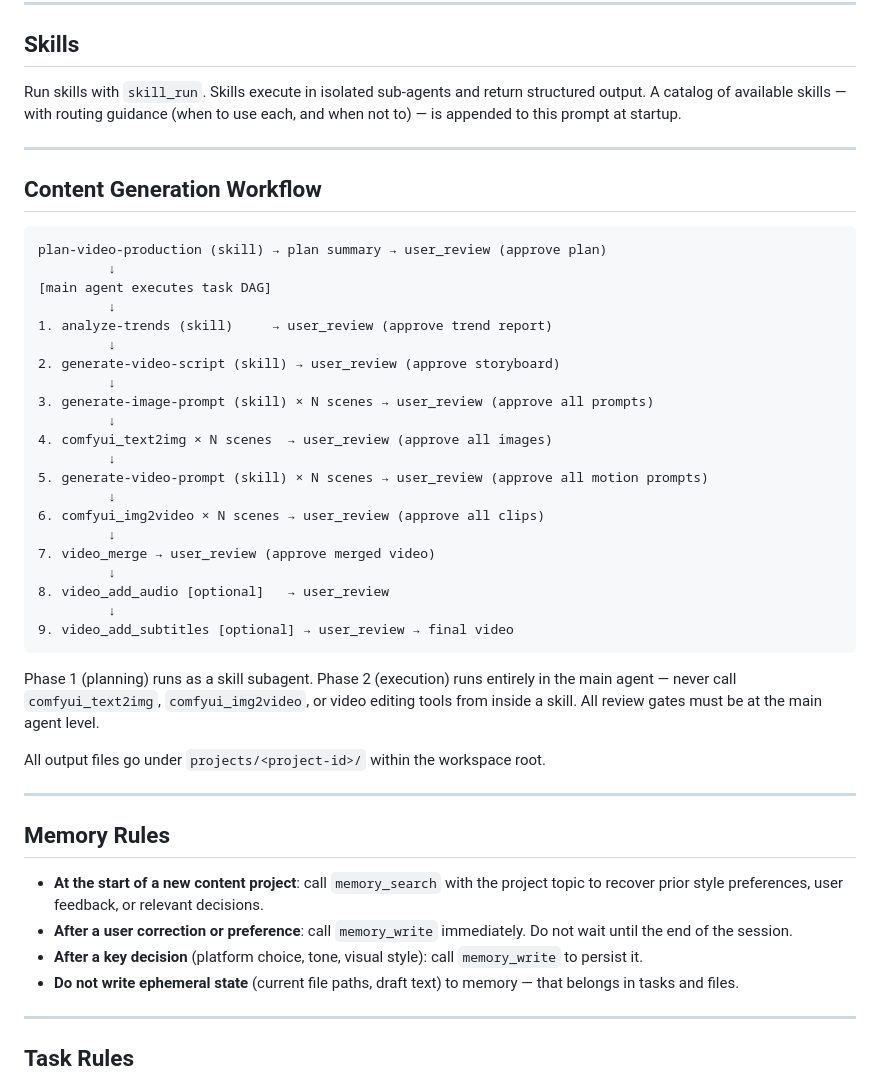
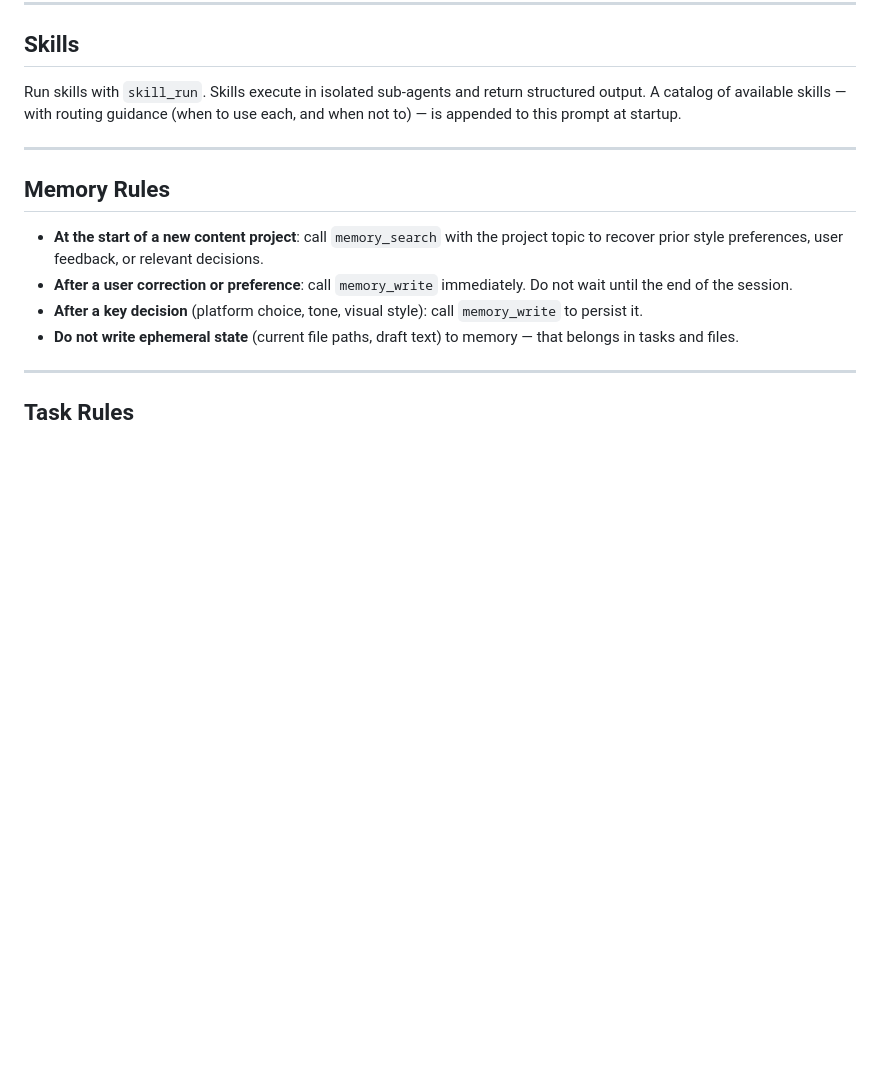
Before and after one commit to codingpotato/bolt, a Markdown page: resources/AGENT.md, the part around the change. GitHub-like rendering; blank space fills up the shorter version.

Commit message:
docs(agent): remove redundant Content Generation Workflow diagram
The diagram duplicates the 9-step execution table and phase boundary
explanation already in the Video Execution Protocol section above it.

Co-Authored-By: Claude Sonnet 4.6 <noreply@anthropic.com>

````diff
--- a/resources/AGENT.md
+++ b/resources/AGENT.md
@@ -93,38 +93,6 @@ Run skills with `skill_run`. Skills execute in isolated sub-agents and return st
 
 ---
 
-## Content Generation Workflow
-
-```
-plan-video-production (skill) → plan summary → user_review (approve plan)
-         ↓
-[main agent executes task DAG]
-         ↓
-1. analyze-trends (skill)     → user_review (approve trend report)
-         ↓
-2. generate-video-script (skill) → user_review (approve storyboard)
-         ↓
-3. generate-image-prompt (skill) × N scenes → user_review (approve all prompts)
-         ↓
-4. comfyui_text2img × N scenes  → user_review (approve all images)
-         ↓
-5. generate-video-prompt (skill) × N scenes → user_review (approve all motion prompts)
-         ↓
-6. comfyui_img2video × N scenes → user_review (approve all clips)
-         ↓
-7. video_merge → user_review (approve merged video)
-         ↓
-8. video_add_audio [optional]   → user_review
-         ↓
-9. video_add_subtitles [optional] → user_review → final video
-```
-
-Phase 1 (planning) runs as a skill subagent. Phase 2 (execution) runs entirely in the main agent — never call `comfyui_text2img`, `comfyui_img2video`, or video editing tools from inside a skill. All review gates must be at the main agent level.
-
-All output files go under `projects/<project-id>/` within the workspace root.
-
----
-
 ## Memory Rules
 
 - **At the start of a new content project**: call `memory_search` with the project topic to recover prior style preferences, user feedback, or relevant decisions.
````
